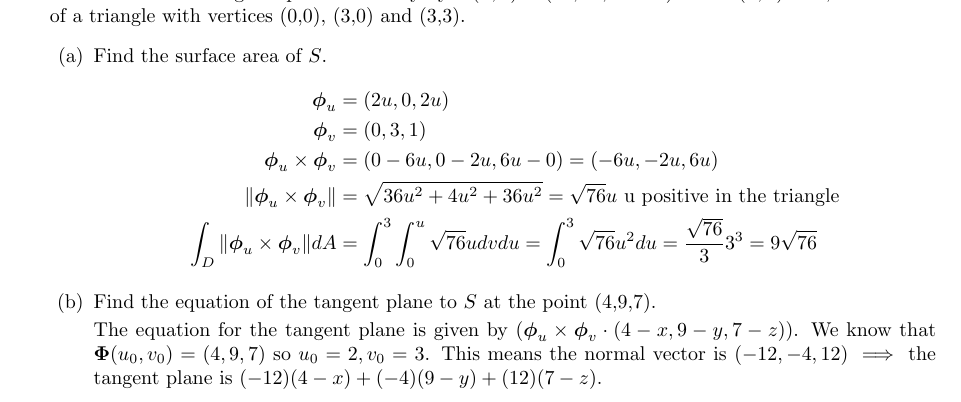
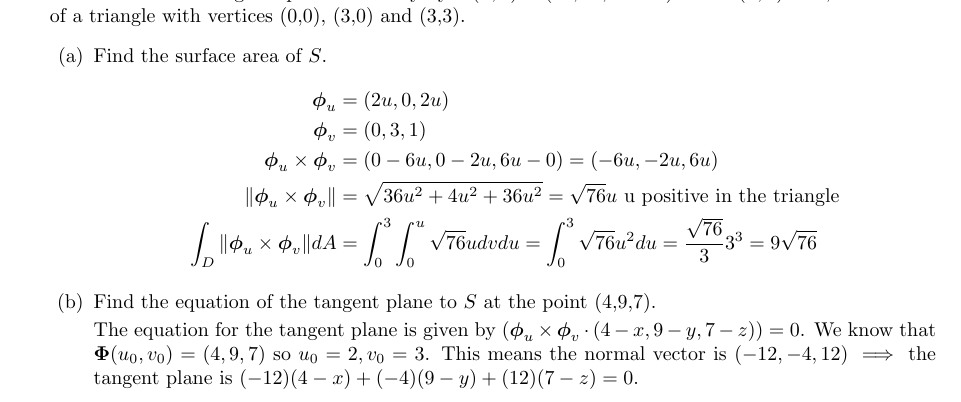
Before and after one commit to poonkeegan/school, a LaTeX document (matb42/a6.tex): part of page 7 of 10, cut so that both start at the same text. Compiled offline with pdfLaTeX.

Commit message:
Fri Mar  2 15:33:47 EST 2018

```diff
--- a/matb42/a6.tex
+++ b/matb42/a6.tex
@@ -124,7 +124,7 @@ Mar 6th 2018}
         \end{align*}
         \item Find the equation of the tangent plane to $S$ at the point (4,9,7).
 
-        The equation for the tangent plane is given by $(\boldsymbol \phi_u \times \boldsymbol \phi_v \cdot (4-x,9-y,7-z))$. We know that $\boldsymbol \Phi (u_0, v_0) = (4,9,7)$ so $u_0 = 2, v_0 = 3$. This means the normal vector is $(-12,-4,12) \implies$ the tangent plane is $(-12)(4-x) + (-4)(9-y) + (12)(7-z)$.
+        The equation for the tangent plane is given by $(\boldsymbol \phi_u \times \boldsymbol \phi_v \cdot (4-x,9-y,7-z)) = 0$. We know that $\boldsymbol \Phi (u_0, v_0) = (4,9,7)$ so $u_0 = 2, v_0 = 3$. This means the normal vector is $(-12,-4,12) \implies$ the tangent plane is $(-12)(4-x) + (-4)(9-y) + (12)(7-z) = 0$.
     \end{enumerate}
     \newpage
     \item Suppose the surface $S$ is the graph of a function $f : \mathbb{R}^2 \rightarrow \mathbb{R}$. Give a natural parametrization of $S$ (in terms of $f$) and derive the formula $\norm{\boldsymbol \phi_u \times \boldsymbol \phi_v} = \sqrt{1 + \norm{\text{grad }f}^2}$
```
Also changed, not shown: matb42/a6.pdf.
